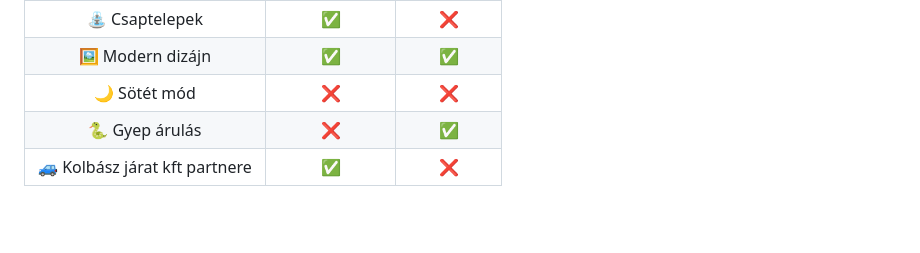
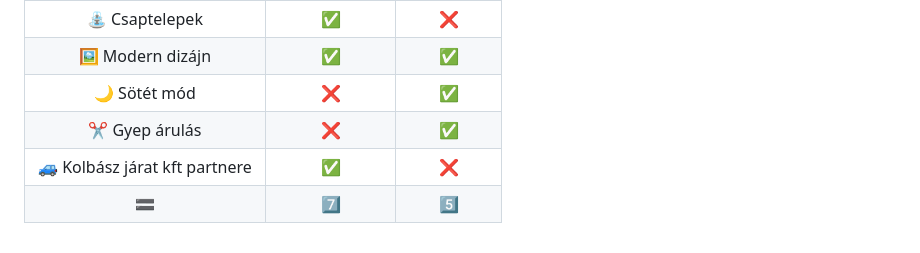
Before and after one commit to VilmosDev/Kolbasz-webaruhaz, a Markdown page: README.md, the part around the change. Drawn GitHub-style; blank space fills up the shorter version.

Commit message:
Update README.md
kis változások

összesített pontszám és icon csere

```diff
--- a/README.md
+++ b/README.md
@@ -74,8 +74,9 @@
 | 🛒 Saját kosár rendszer          |      ✅      |    ❌    |
 | ⛲️ Csaptelepek                   |      ✅      |    ❌    |
 | 🖼️ Modern dizájn                 |      ✅      |    ✅    |
-| 🌙 Sötét mód                     |      ❌      |    ❌    |
-| 🐍 Gyep árulás                   |      ❌      |    ✅    |
+| 🌙 Sötét mód                     |      ❌      |    ✅    |
+| ✂️ Gyep árulás                   |      ❌      |    ✅    |
 | 🚙 Kolbász járat kft partnere    |      ✅      |    ❌    |
+|             🟰                   |      7️⃣      |    5️⃣    |
 
 </div>
```
